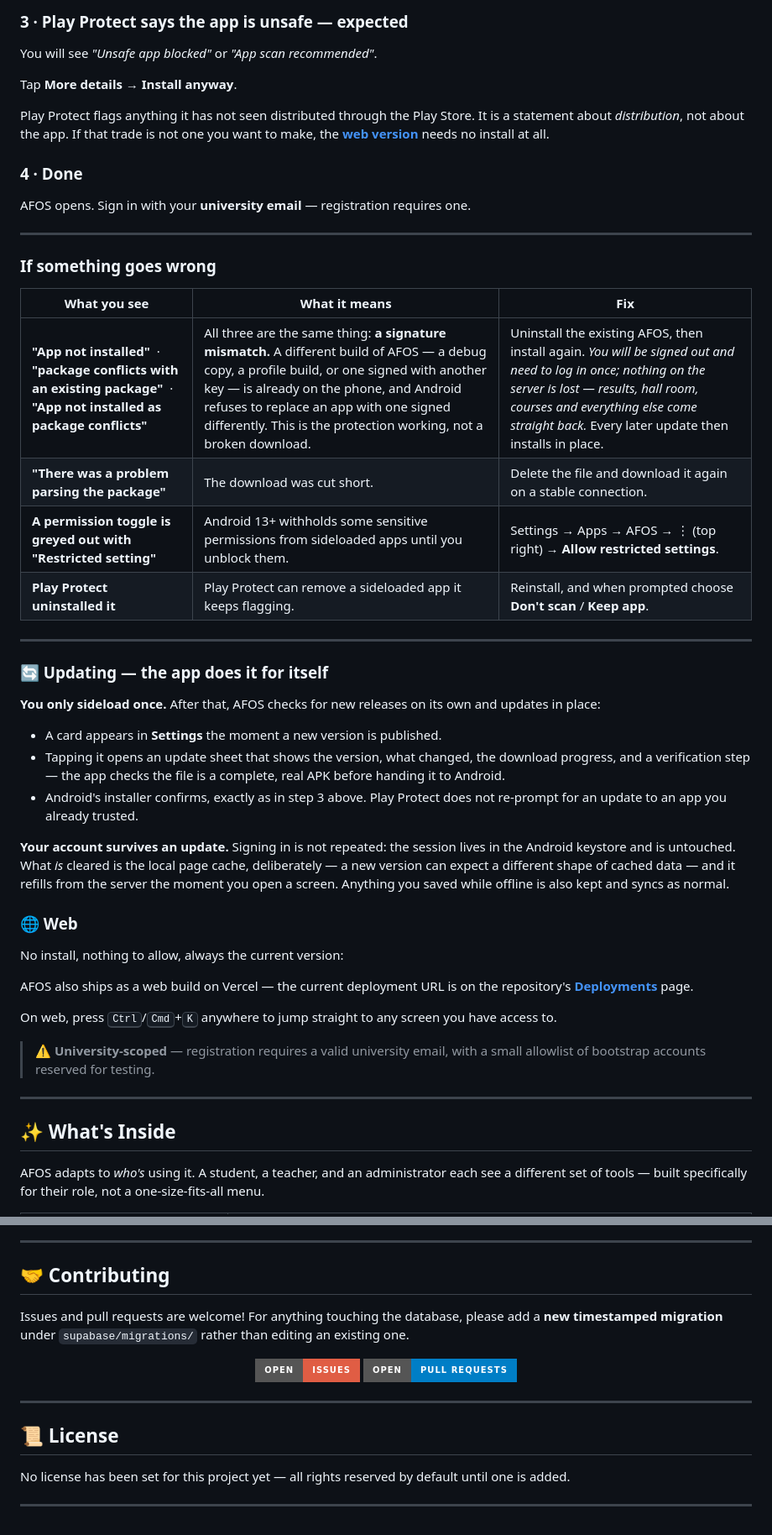
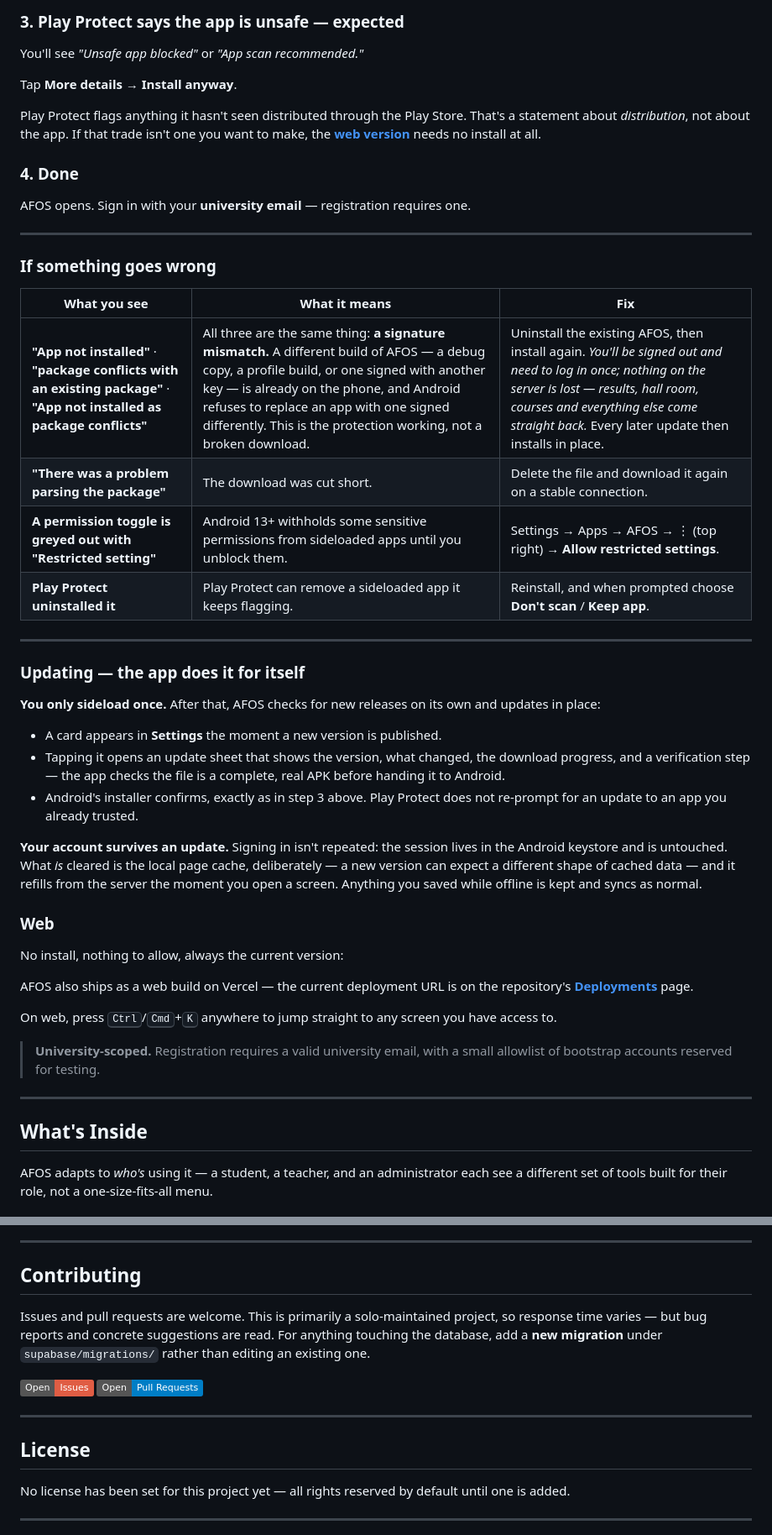
Before and after one commit to rakibhassanrh66/AFOS, a Markdown page: README.md, 2 parts joined by grey strips. Shown at 84% size. GitHub-like rendering; badges without logos.

Commit message:
Revise README for clarity and updated content
Redisining the facts and all other essential backends and also mention new systems added to the files


Happy COding

```diff
--- a/README.md
+++ b/README.md
@@ -121,15 +100,16 @@ permission is granted to the *browser*, once, not to AFOS.
 
-### 3 · Play Protect says the app is unsafe — expected
+### 3. Play Protect says the app is unsafe — expected
 
-You will see *"Unsafe app blocked"* or *"App scan recommended"*.
+You'll see *"Unsafe app blocked"* or *"App scan recommended."*
 
 Tap **More details** → **Install anyway**.
 
-Play Protect flags anything it has not seen distributed through the Play Store.
-It is a statement about *distribution*, not about the app. If that trade is not
-one you want to make, the **[web version](#-web)** needs no install at all.
+Play Protect flags anything it hasn't seen distributed through the Play Store.
+That's a statement about *distribution*, not about the app. If that trade
+isn't one you want to make, the **[web version](#web)** needs no install at
+all.
 
-### 4 · Done
+### 4. Done
 
 AFOS opens. Sign in with your **university email** — registration requires one.
 
@@ -139,14 +119,14 @@ AFOS opens. Sign in with your **university email** — registration requires one
 
 | What you see | What it means | Fix |
 |---|---|---|
-| **"App not installed"** &nbsp;·&nbsp; **"package conflicts with an existing package"** &nbsp;·&nbsp; **"App not installed as package conflicts"** | All three are the same thing: **a signature mismatch.** A different build of AFOS — a debug copy, a profile build, or one signed with another key — is already on the phone, and Android refuses to replace an app with one signed differently. This is the protection working, not a broken download. | Uninstall the existing AFOS, then install again. *You will be signed out and need to log in once; nothing on the server is lost — results, hall room, courses and everything else come straight back.* Every later update then installs in place. |
+| **"App not installed"** · **"package conflicts with an existing package"** · **"App not installed as package conflicts"** | All three are the same thing: **a signature mismatch.** A different build of AFOS — a debug copy, a profile build, or one signed with another key — is already on the phone, and Android refuses to replace an app with one signed differently. This is the protection working, not a broken download. | Uninstall the existing AFOS, then install again. *You'll be signed out and need to log in once; nothing on the server is lost — results, hall room, courses and everything else come straight back.* Every later update then installs in place. |
 | **"There was a problem parsing the package"** | The download was cut short. | Delete the file and download it again on a stable connection. |
 | **A permission toggle is greyed out with "Restricted setting"** | Android 13+ withholds some sensitive permissions from sideloaded apps until you unblock them. | Settings → Apps → AFOS → ⋮ (top right) → **Allow restricted settings**. |
 | **Play Protect uninstalled it** | Play Protect can remove a sideloaded app it keeps flagging. | Reinstall, and when prompted choose **Don't scan** / **Keep app**. |
 
 ---
 
-### 🔄 Updating — the app does it for itself
+### Updating — the app does it for itself
 
 **You only sideload once.** After that, AFOS checks for new releases on its own
 and updates in place:
@@ -158,13 +138,13 @@ and updates in place:
 - Android's installer confirms, exactly as in step 3 above. Play Protect does
   not re-prompt for an update to an app you already trusted.
 
-**Your account survives an update.** Signing in is not repeated: the session
+**Your account survives an update.** Signing in isn't repeated: the session
 lives in the Android keystore and is untouched. What *is* cleared is the local
 page cache, deliberately — a new version can expect a different shape of cached
 data — and it refills from the server the moment you open a screen. Anything you
-saved while offline is also kept and syncs as normal.
+saved while offline is kept and syncs as normal.
 
-### 🌐 Web
+### Web
 
 No install, nothing to allow, always the current version:
 
@@ -174,12 +154,12 @@ repository's **[Deployments](../../deployments)** page.
 On web, press <kbd>Ctrl</kbd>/<kbd>Cmd</kbd>+<kbd>K</kbd> anywhere to jump
 straight to any screen you have access to.
 
-> ⚠️ **University-scoped** — registration requires a valid university email, with
+> **University-scoped.** Registration requires a valid university email, with
 > a small allowlist of bootstrap accounts reserved for testing.
 
 ---
 
-## ✨ What's Inside
+## What's Inside
 
-AFOS adapts to *who's* using it. A student, a teacher, and an administrator each see a different set of tools — built specifically for their role, not a one-size-fits-all menu.
+AFOS adapts to *who's* using it — a student, a teacher, and an administrator each see a different set of tools built for their role, not a one-size-fits-all menu.
 
@@ -457,20 +422,19 @@ gantt
 
 ---
 
-## 🤝 Contributing
+## Contributing
 
-Issues and pull requests are welcome! For anything touching the database, please add a **new timestamped migration** under `supabase/migrations/` rather than editing an existing one.
+Issues and pull requests are welcome. This is primarily a solo-maintained
+project, so response time varies — but bug reports and concrete suggestions
+are read. For anything touching the database, add a **new migration** under
+`supabase/migrations/` rather than editing an existing one.
 
-<div align="center">
-
-[![Issues](https://img.shields.io/badge/Open-Issues-red?style=for-the-badge&logo=github)](../../issues)
-[![Pull Requests](https://img.shields.io/badge/Open-Pull%20Requests-blue?style=for-the-badge&logo=github)](../../pulls)
-
-</div>
+[![Issues](https://img.shields.io/badge/Open-Issues-red?logo=github)](../../issues)
+[![Pull Requests](https://img.shields.io/badge/Open-Pull%20Requests-blue?logo=github)](../../pulls)
 
 ---
 
-## 📜 License
+## License
 
 No license has been set for this project yet — all rights reserved by default until one is added.
 
```
Also changed, not shown: other parts of README.md (+155 -193 lines).
